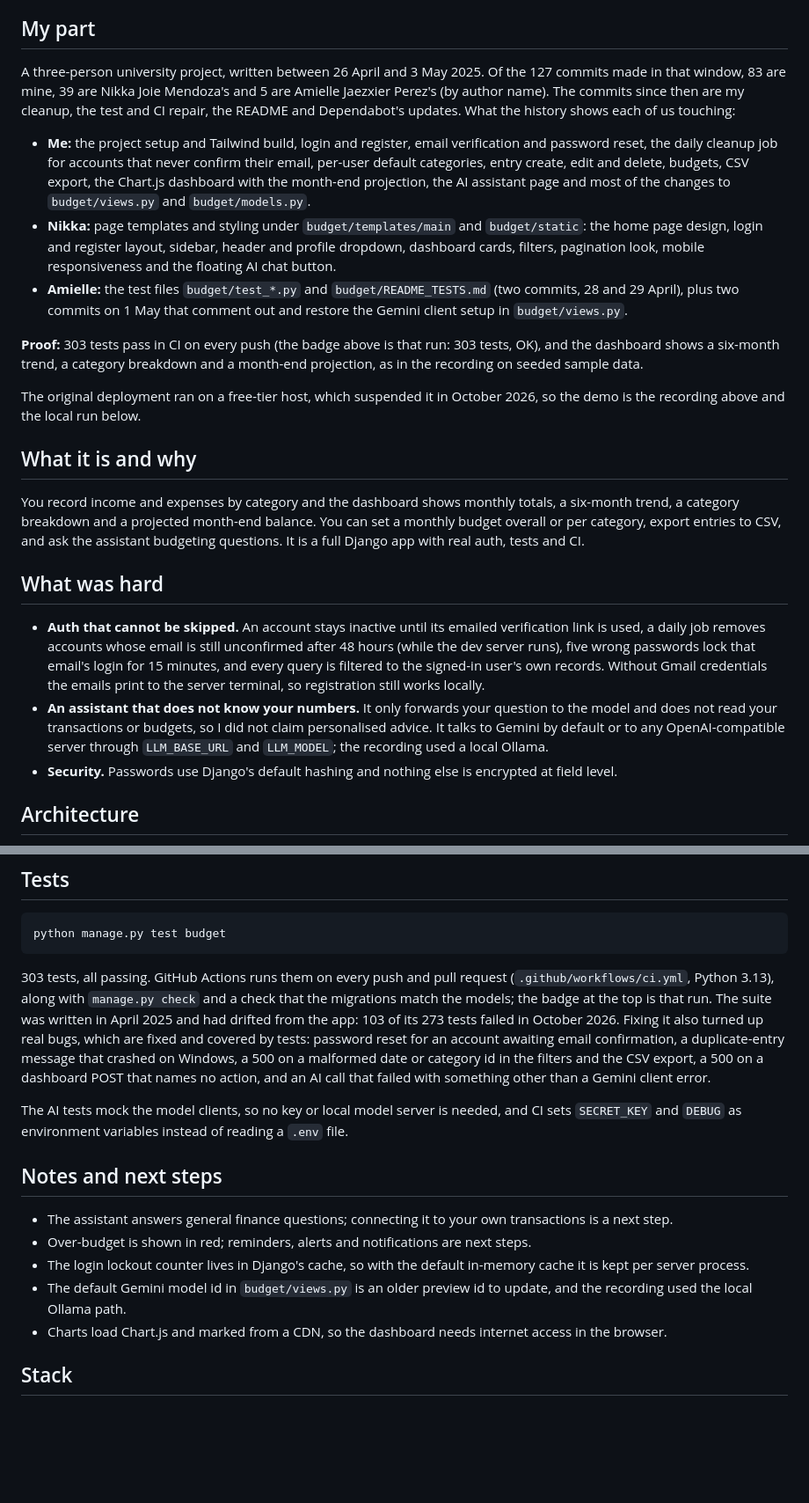
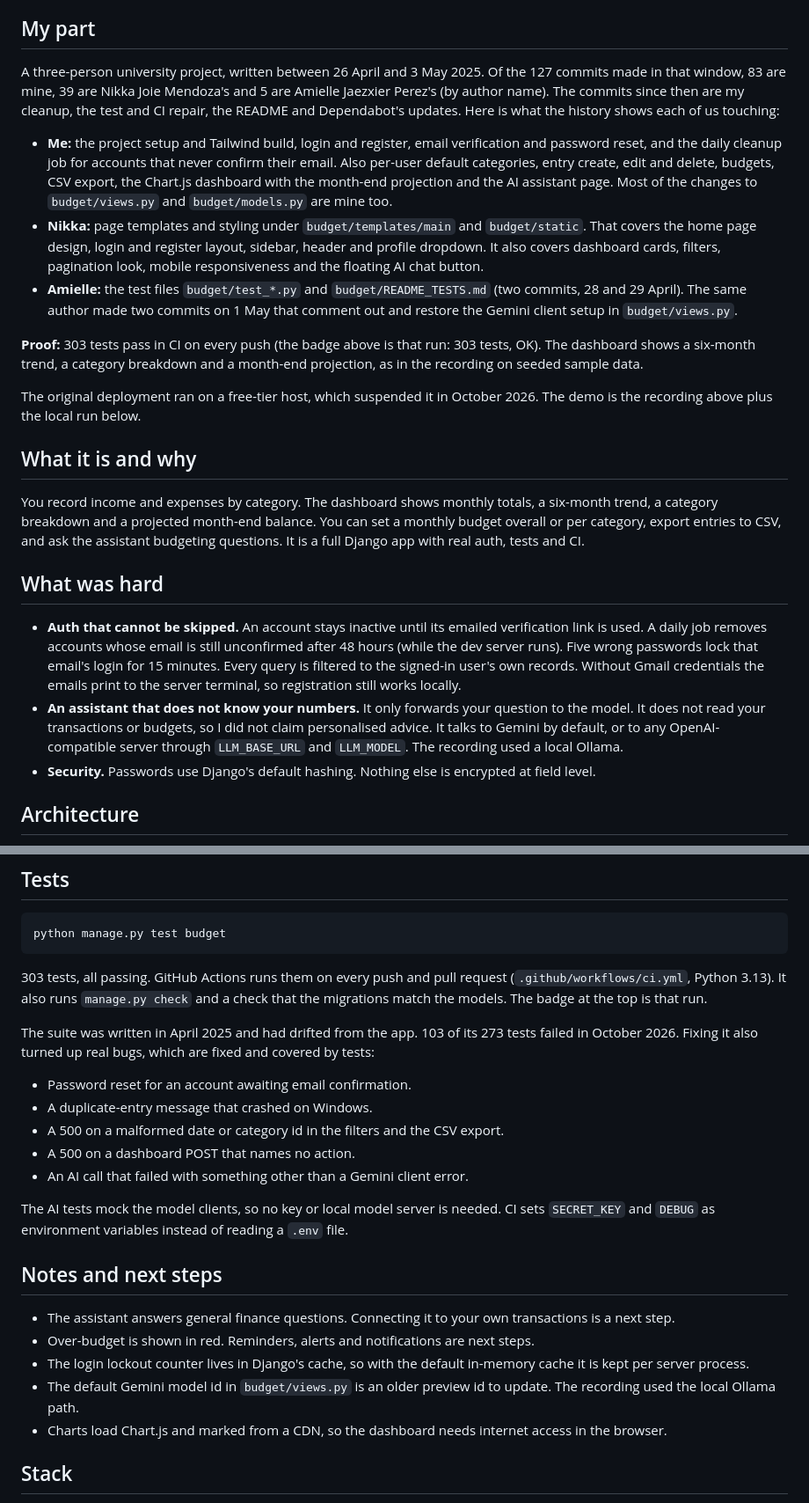
Before and after one commit to Exalt24/PennywAIse, a Markdown page: README.md, 2 parts joined by grey strips. Shown at 88% size. Drawn GitHub-style; blank space fills up the shorter version.

Commit message:
Break up the long README sentences in the contribution list, tests and auth notes, since the facts and numbers are unchanged.

````diff
--- a/README.md
+++ b/README.md
@@ -10,25 +10,25 @@ Django budgeting dashboard: log spending, see monthly totals and ask an AI assis
 
 ## My part
 
-A three-person university project, written between 26 April and 3 May 2025. Of the 127 commits made in that window, 83 are mine, 39 are Nikka Joie Mendoza's and 5 are Amielle Jaezxier Perez's (by author name). The commits since then are my cleanup, the test and CI repair, the README and Dependabot's updates. What the history shows each of us touching:
+A three-person university project, written between 26 April and 3 May 2025. Of the 127 commits made in that window, 83 are mine, 39 are Nikka Joie Mendoza's and 5 are Amielle Jaezxier Perez's (by author name). The commits since then are my cleanup, the test and CI repair, the README and Dependabot's updates. Here is what the history shows each of us touching:
 
-- **Me:** the project setup and Tailwind build, login and register, email verification and password reset, the daily cleanup job for accounts that never confirm their email, per-user default categories, entry create, edit and delete, budgets, CSV export, the Chart.js dashboard with the month-end projection, the AI assistant page and most of the changes to `budget/views.py` and `budget/models.py`.
-- **Nikka:** page templates and styling under `budget/templates/main` and `budget/static`: the home page design, login and register layout, sidebar, header and profile dropdown, dashboard cards, filters, pagination look, mobile responsiveness and the floating AI chat button.
-- **Amielle:** the test files `budget/test_*.py` and `budget/README_TESTS.md` (two commits, 28 and 29 April), plus two commits on 1 May that comment out and restore the Gemini client setup in `budget/views.py`.
+- **Me:** the project setup and Tailwind build, login and register, email verification and password reset, and the daily cleanup job for accounts that never confirm their email. Also per-user default categories, entry create, edit and delete, budgets, CSV export, the Chart.js dashboard with the month-end projection and the AI assistant page. Most of the changes to `budget/views.py` and `budget/models.py` are mine too.
+- **Nikka:** page templates and styling under `budget/templates/main` and `budget/static`. That covers the home page design, login and register layout, sidebar, header and profile dropdown. It also covers dashboard cards, filters, pagination look, mobile responsiveness and the floating AI chat button.
+- **Amielle:** the test files `budget/test_*.py` and `budget/README_TESTS.md` (two commits, 28 and 29 April). The same author made two commits on 1 May that comment out and restore the Gemini client setup in `budget/views.py`.
 
-**Proof:** 303 tests pass in CI on every push (the badge above is that run: 303 tests, OK), and the dashboard shows a six-month trend, a category breakdown and a month-end projection, as in the recording on seeded sample data.
+**Proof:** 303 tests pass in CI on every push (the badge above is that run: 303 tests, OK). The dashboard shows a six-month trend, a category breakdown and a month-end projection, as in the recording on seeded sample data.
 
-The original deployment ran on a free-tier host, which suspended it in October 2026, so the demo is the recording above and the local run below.
+The original deployment ran on a free-tier host, which suspended it in October 2026. The demo is the recording above plus the local run below.
 
 ## What it is and why
 
-You record income and expenses by category and the dashboard shows monthly totals, a six-month trend, a category breakdown and a projected month-end balance. You can set a monthly budget overall or per category, export entries to CSV, and ask the assistant budgeting questions. It is a full Django app with real auth, tests and CI.
+You record income and expenses by category. The dashboard shows monthly totals, a six-month trend, a category breakdown and a projected month-end balance. You can set a monthly budget overall or per category, export entries to CSV, and ask the assistant budgeting questions. It is a full Django app with real auth, tests and CI.
 
 ## What was hard
 
-- **Auth that cannot be skipped.** An account stays inactive until its emailed verification link is used, a daily job removes accounts whose email is still unconfirmed after 48 hours (while the dev server runs), five wrong passwords lock that email's login for 15 minutes, and every query is filtered to the signed-in user's own records. Without Gmail credentials the emails print to the server terminal, so registration still works locally.
-- **An assistant that does not know your numbers.** It only forwards your question to the model and does not read your transactions or budgets, so I did not claim personalised advice. It talks to Gemini by default or to any OpenAI-compatible server through `LLM_BASE_URL` and `LLM_MODEL`; the recording used a local Ollama.
-- **Security.** Passwords use Django's default hashing and nothing else is encrypted at field level.
+- **Auth that cannot be skipped.** An account stays inactive until its emailed verification link is used. A daily job removes accounts whose email is still unconfirmed after 48 hours (while the dev server runs). Five wrong passwords lock that email's login for 15 minutes. Every query is filtered to the signed-in user's own records. Without Gmail credentials the emails print to the server terminal, so registration still works locally.
+- **An assistant that does not know your numbers.** It only forwards your question to the model. It does not read your transactions or budgets, so I did not claim personalised advice. It talks to Gemini by default, or to any OpenAI-compatible server through `LLM_BASE_URL` and `LLM_MODEL`. The recording used a local Ollama.
+- **Security.** Passwords use Django's default hashing. Nothing else is encrypted at field level.
 
 ## Architecture
 
@@ -59,16 +59,24 @@ The AI settings, email options and a short user guide are in [docs/SETUP.md](doc
 python manage.py test budget
 ```
 
-303 tests, all passing. GitHub Actions runs them on every push and pull request (`.github/workflows/ci.yml`, Python 3.13), along with `manage.py check` and a check that the migrations match the models; the badge at the top is that run. The suite was written in April 2025 and had drifted from the app: 103 of its 273 tests failed in October 2026. Fixing it also turned up real bugs, which are fixed and covered by tests: password reset for an account awaiting email confirmation, a duplicate-entry message that crashed on Windows, a 500 on a malformed date or category id in the filters and the CSV export, a 500 on a dashboard POST that names no action, and an AI call that failed with something other than a Gemini client error.
+303 tests, all passing. GitHub Actions runs them on every push and pull request (`.github/workflows/ci.yml`, Python 3.13). It also runs `manage.py check` and a check that the migrations match the models. The badge at the top is that run.
 
-The AI tests mock the model clients, so no key or local model server is needed, and CI sets `SECRET_KEY` and `DEBUG` as environment variables instead of reading a `.env` file.
+The suite was written in April 2025 and had drifted from the app. 103 of its 273 tests failed in October 2026. Fixing it also turned up real bugs, which are fixed and covered by tests:
+
+- Password reset for an account awaiting email confirmation.
+- A duplicate-entry message that crashed on Windows.
+- A 500 on a malformed date or category id in the filters and the CSV export.
+- A 500 on a dashboard POST that names no action.
+- An AI call that failed with something other than a Gemini client error.
+
+The AI tests mock the model clients, so no key or local model server is needed. CI sets `SECRET_KEY` and `DEBUG` as environment variables instead of reading a `.env` file.
 
 ## Notes and next steps
 
-- The assistant answers general finance questions; connecting it to your own transactions is a next step.
-- Over-budget is shown in red; reminders, alerts and notifications are next steps.
+- The assistant answers general finance questions. Connecting it to your own transactions is a next step.
+- Over-budget is shown in red. Reminders, alerts and notifications are next steps.
 - The login lockout counter lives in Django's cache, so with the default in-memory cache it is kept per server process.
-- The default Gemini model id in `budget/views.py` is an older preview id to update, and the recording used the local Ollama path.
+- The default Gemini model id in `budget/views.py` is an older preview id to update. The recording used the local Ollama path.
 - Charts load Chart.js and marked from a CDN, so the dashboard needs internet access in the browser.
 
 ## Stack
````
